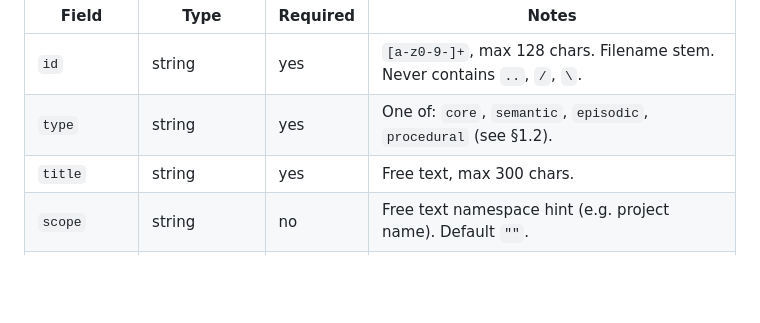
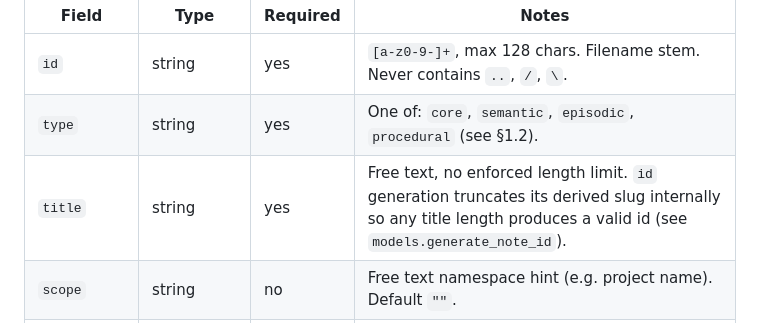
Before and after one commit to al-amin/SecondMind, a Markdown page: SPEC.md, the part around the change. Drawn GitHub-style; blank space fills up the shorter version.

Commit message:
docs(spec): correct title length claim to match actual behavior
SPEC.md claimed title was capped at 300 chars, but nothing enforced
that, and generate_note_id now correctly handles titles of any length
(verified up to 5000 chars). Corrected the doc to match reality rather
than adding enforcement for a limit nothing actually needed.

```diff
--- a/SPEC.md
+++ b/SPEC.md
@@ -26,7 +26,7 @@ zero-translation interop — see §7):
 |---|---|---|---|
 | `id` | string | yes | `[a-z0-9-]+`, max 128 chars. Filename stem. Never contains `..`, `/`, `\`. |
 | `type` | string | yes | One of: `core`, `semantic`, `episodic`, `procedural` (see §1.2). |
-| `title` | string | yes | Free text, max 300 chars. |
+| `title` | string | yes | Free text, no enforced length limit. `id` generation truncates its derived slug internally so any title length produces a valid id (see `models.generate_note_id`). |
 | `scope` | string | no | Free text namespace hint (e.g. project name). Default `""`. |
 | `entities` | list[string] | no | Named entities mentioned in the note. Default `[]`. |
 | `tags` | list[string] | no | Free-text tags. Default `[]`. |
```
